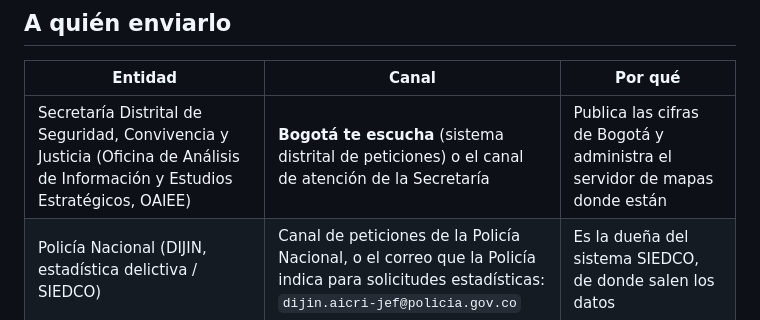
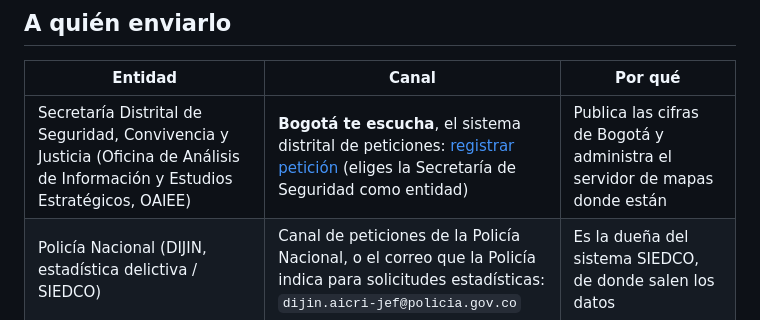
Before and after one commit to Gutiba7/traza-segura, a Markdown page: docs/derecho-de-peticion.md, the part around the change. Rendered like a GitHub page.

```diff
--- a/docs/derecho-de-peticion.md
+++ b/docs/derecho-de-peticion.md
@@ -11,7 +11,7 @@ derecho constitucional (artículo 23) y la entidad tiene un plazo legal para res
 
 | Entidad | Canal | Por qué |
 |---|---|---|
-| Secretaría Distrital de Seguridad, Convivencia y Justicia (Oficina de Análisis de Información y Estudios Estratégicos, OAIEE) | **Bogotá te escucha** (sistema distrital de peticiones) o el canal de atención de la Secretaría | Publica las cifras de Bogotá y administra el servidor de mapas donde están |
+| Secretaría Distrital de Seguridad, Convivencia y Justicia (Oficina de Análisis de Información y Estudios Estratégicos, OAIEE) | **Bogotá te escucha**, el sistema distrital de peticiones: [registrar petición](https://www.alcaldiabogota.gov.co/sdqs/publico/registrarPeticion/) (eliges la Secretaría de Seguridad como entidad) | Publica las cifras de Bogotá y administra el servidor de mapas donde están |
 | Policía Nacional (DIJIN, estadística delictiva / SIEDCO) | Canal de peticiones de la Policía Nacional, o el correo que la Policía indica para solicitudes estadísticas: `dijin.aicri-jef@policia.gov.co` | Es la dueña del sistema SIEDCO, de donde salen los datos |
 
 **Plazo de respuesta:** 10 días hábiles para solicitudes de información y documentos (Ley 1755 de
```
Also changed, not shown: PLAN.md (+12 -10 lines).
